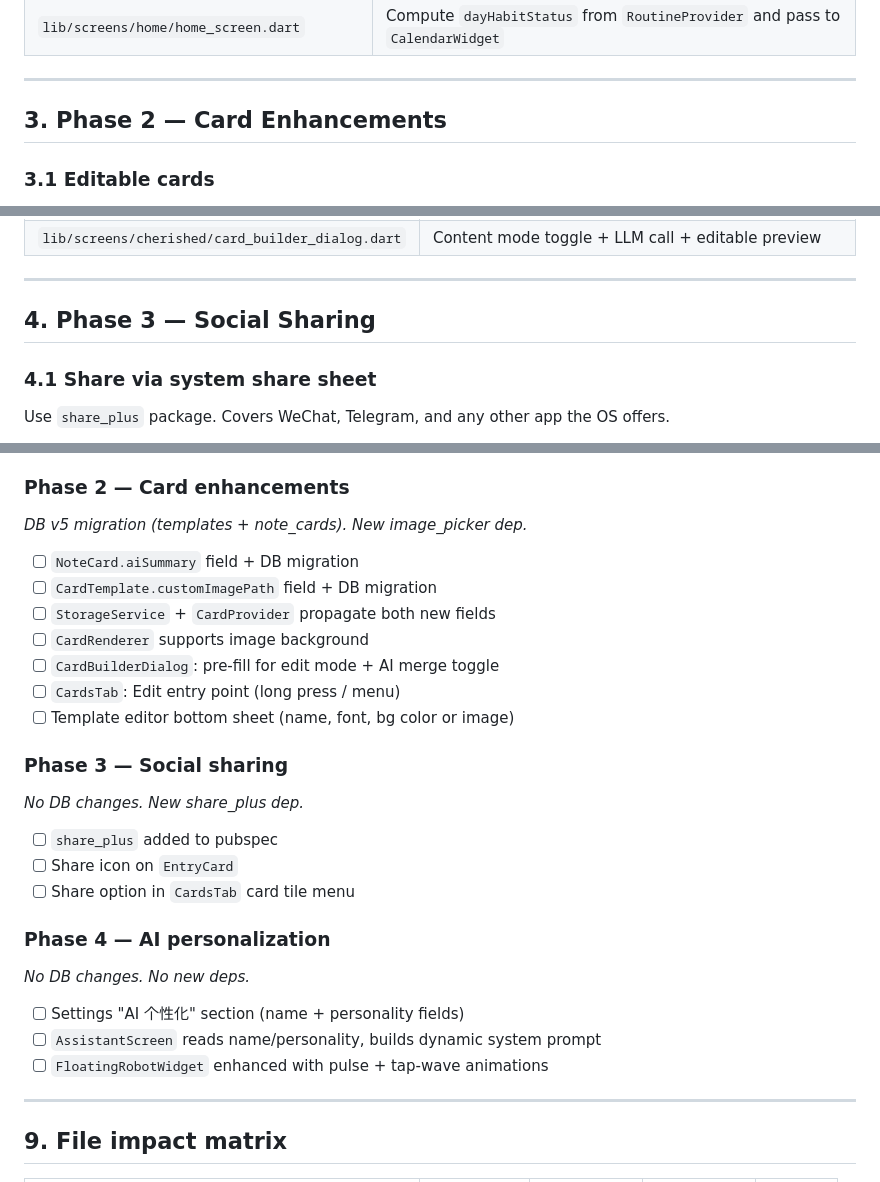
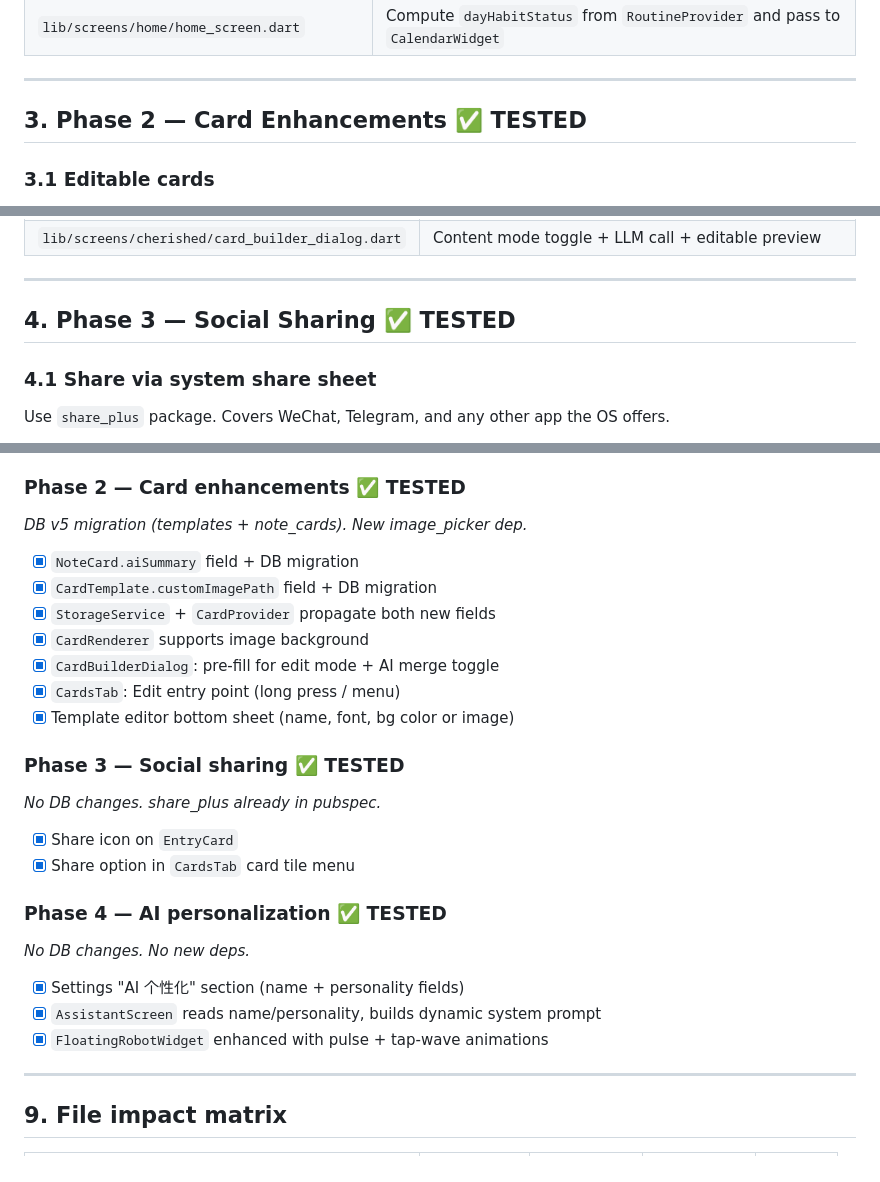
Before and after one commit to justinzero888/blinking_app, a Markdown page: docs/IMPLEMENTATION-PLAN-2026-03-15.md, 3 parts joined by grey strips. GitHub-like rendering.

Commit message:
docs: mark phases 2-4 as tested & passed in implementation plan

```diff
--- a/docs/IMPLEMENTATION-PLAN-2026-03-15.md
+++ b/docs/IMPLEMENTATION-PLAN-2026-03-15.md
@@ -215,7 +215,7 @@ Calendar cell shows a tiny `✓n/n` badge or mini progress bar below the date nu
 
 ---
 
-## 3. Phase 2 — Card Enhancements
+## 3. Phase 2 — Card Enhancements ✅ TESTED
 
 ### 3.1 Editable cards
 
@@ -311,7 +311,7 @@ ALTER TABLE note_cards ADD COLUMN ai_summary TEXT;
 
 ---
 
-## 4. Phase 3 — Social Sharing
+## 4. Phase 3 — Social Sharing ✅ TESTED
 
 ### 4.1 Share via system share sheet
 
@@ -481,27 +481,26 @@ No new dependencies for Phases 1 and 4.
 - [ ] `RoutineProvider.isMissedOn(Routine, DateTime)` helper
 - [ ] `RoutineScreen` rewrite: 3-tab (全部 / 今日 / 记录), new add/edit dialog
 
-### Phase 2 — Card enhancements
+### Phase 2 — Card enhancements ✅ TESTED
 *DB v5 migration (templates + note_cards). New image_picker dep.*
-- [ ] `NoteCard.aiSummary` field + DB migration
-- [ ] `CardTemplate.customImagePath` field + DB migration
-- [ ] `StorageService` + `CardProvider` propagate both new fields
-- [ ] `CardRenderer` supports image background
-- [ ] `CardBuilderDialog`: pre-fill for edit mode + AI merge toggle
-- [ ] `CardsTab`: Edit entry point (long press / menu)
-- [ ] Template editor bottom sheet (name, font, bg color or image)
+- [x] `NoteCard.aiSummary` field + DB migration
+- [x] `CardTemplate.customImagePath` field + DB migration
+- [x] `StorageService` + `CardProvider` propagate both new fields
+- [x] `CardRenderer` supports image background
+- [x] `CardBuilderDialog`: pre-fill for edit mode + AI merge toggle
+- [x] `CardsTab`: Edit entry point (long press / menu)
+- [x] Template editor bottom sheet (name, font, bg color or image)
 
-### Phase 3 — Social sharing
-*No DB changes. New share_plus dep.*
-- [ ] `share_plus` added to pubspec
-- [ ] Share icon on `EntryCard`
-- [ ] Share option in `CardsTab` card tile menu
+### Phase 3 — Social sharing ✅ TESTED
+*No DB changes. share_plus already in pubspec.*
+- [x] Share icon on `EntryCard`
+- [x] Share option in `CardsTab` card tile menu
 
-### Phase 4 — AI personalization
+### Phase 4 — AI personalization ✅ TESTED
 *No DB changes. No new deps.*
-- [ ] Settings "AI 个性化" section (name + personality fields)
-- [ ] `AssistantScreen` reads name/personality, builds dynamic system prompt
-- [ ] `FloatingRobotWidget` enhanced with pulse + tap-wave animations
+- [x] Settings "AI 个性化" section (name + personality fields)
+- [x] `AssistantScreen` reads name/personality, builds dynamic system prompt
+- [x] `FloatingRobotWidget` enhanced with pulse + tap-wave animations
 
 ---
 
```
Also changed, not shown: other parts of docs/IMPLEMENTATION-PLAN-2026-03-15.md (+1 -1 lines).
